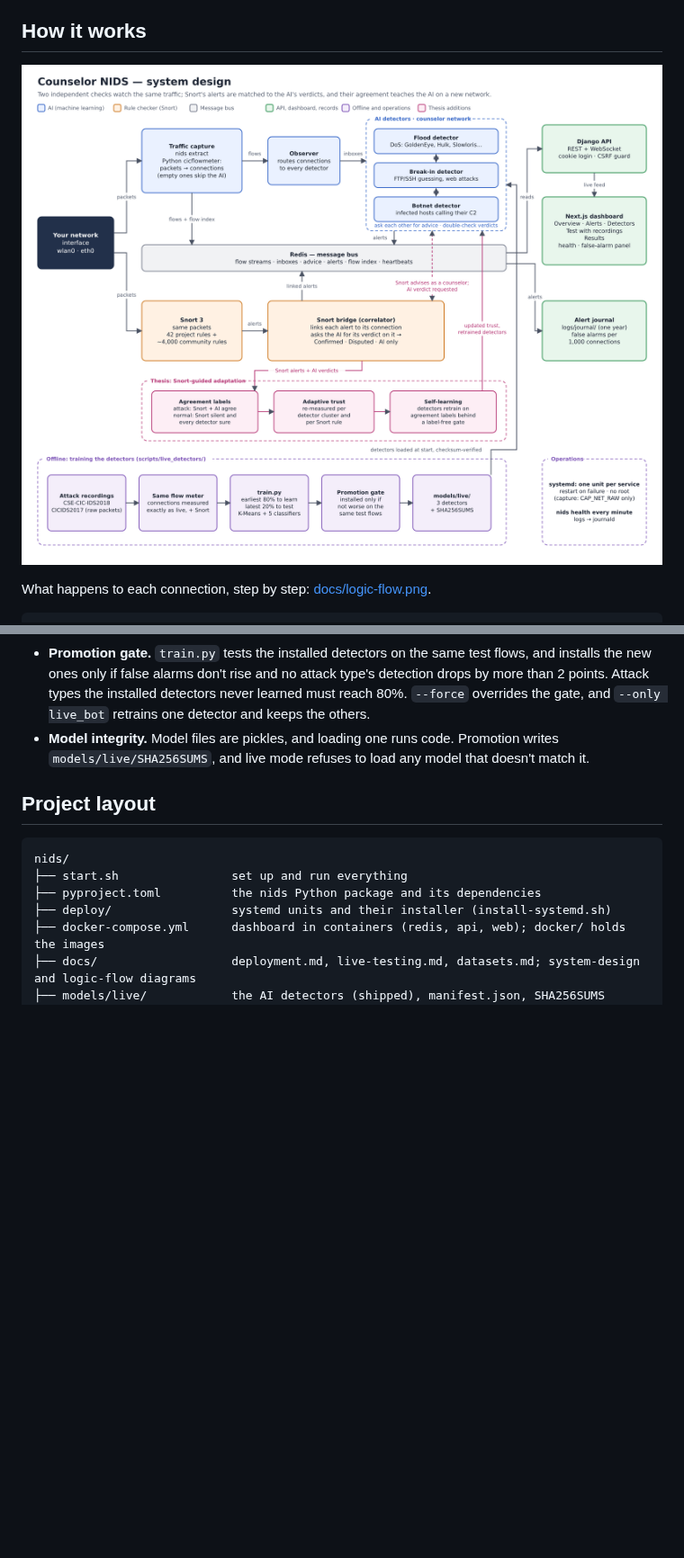
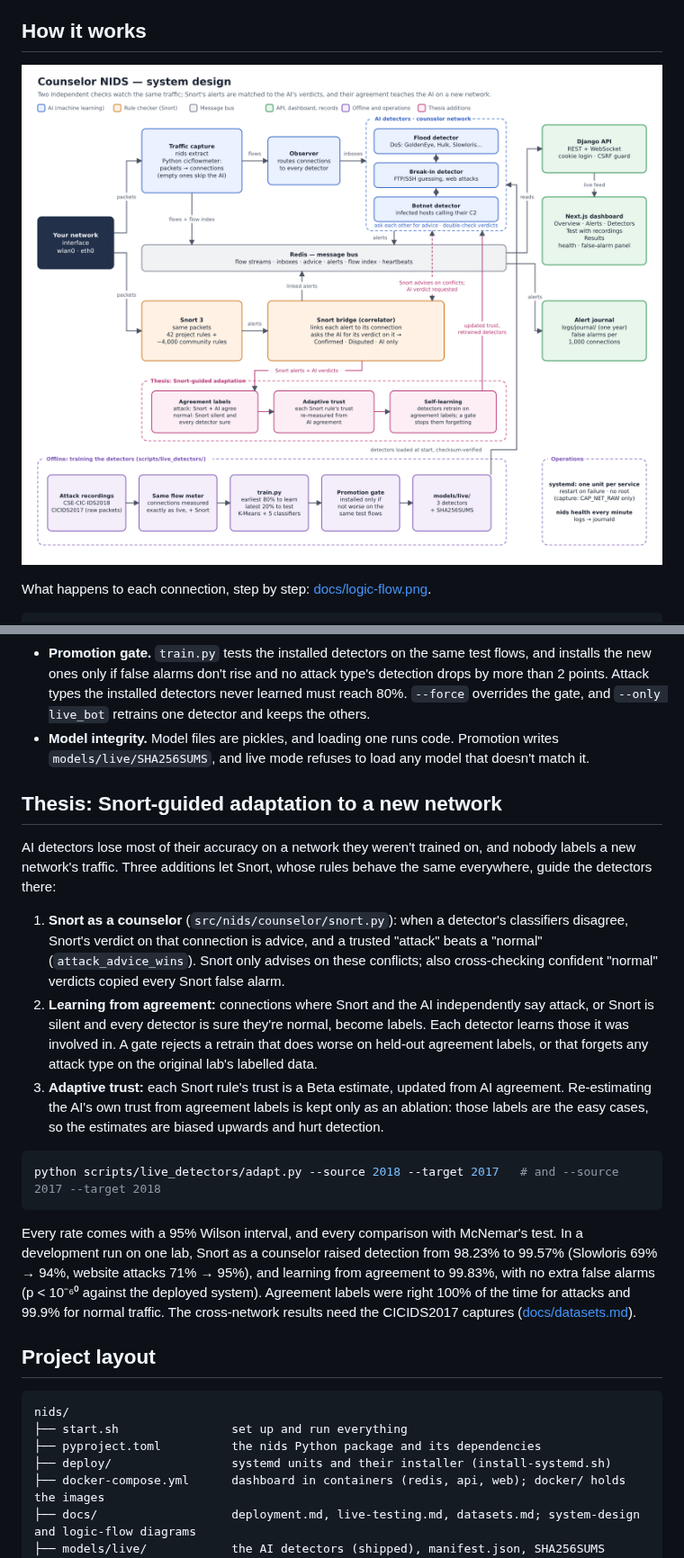
Before and after one commit to hash-cmd/counselor-nids, a Markdown page: README.md, 2 parts joined by grey strips. Shown at 90% size. GitHub-like rendering; pictures changed too: docs/system-design.png; blank space fills up the shorter version.

````diff
--- a/README.md
+++ b/README.md
@@ -239,6 +239,35 @@ Data sources and layout are in [docs/datasets.md](docs/datasets.md).
 - **Model integrity.** Model files are pickles, and loading one runs code. Promotion writes
   `models/live/SHA256SUMS`, and live mode refuses to load any model that doesn't match it.
 
+## Thesis: Snort-guided adaptation to a new network
+
+AI detectors lose most of their accuracy on a network they weren't trained on, and nobody
+labels a new network's traffic. Three additions let Snort, whose rules behave the same
+everywhere, guide the detectors there:
+
+1. **Snort as a counselor** (`src/nids/counselor/snort.py`): when a detector's classifiers
+   disagree, Snort's verdict on that connection is advice, and a trusted "attack" beats a
+   "normal" (`attack_advice_wins`). Snort only advises on these conflicts; also
+   cross-checking confident "normal" verdicts copied every Snort false alarm.
+2. **Learning from agreement:** connections where Snort and the AI independently say attack,
+   or Snort is silent and every detector is sure they're normal, become labels. Each detector
+   learns those it was involved in. A gate rejects a retrain that does worse on held-out
+   agreement labels, or that forgets any attack type on the original lab's labelled data.
+3. **Adaptive trust:** each Snort rule's trust is a Beta estimate, updated from AI agreement.
+   Re-estimating the AI's own trust from agreement labels is kept only as an ablation: those
+   labels are the easy cases, so the estimates are biased upwards and hurt detection.
+
+```bash
+python scripts/live_detectors/adapt.py --source 2018 --target 2017   # and --source 2017 --target 2018
+```
+
+Every rate comes with a 95% Wilson interval, and every comparison with McNemar's test.
+In a development run on one lab, Snort as a counselor raised detection from 98.23% to
+99.57% (Slowloris 69% → 94%, website attacks 71% → 95%), and learning from agreement to
+99.83%, with no extra false alarms (p < 10⁻⁶⁰ against the deployed system). Agreement
+labels were right 100% of the time for attacks and 99.9% for normal traffic. The
+cross-network results need the CICIDS2017 captures ([docs/datasets.md](docs/datasets.md)).
+
 ## Project layout
 
 ```
````
Also changed, not shown: docs/logic-flow.png, 17 other files.
